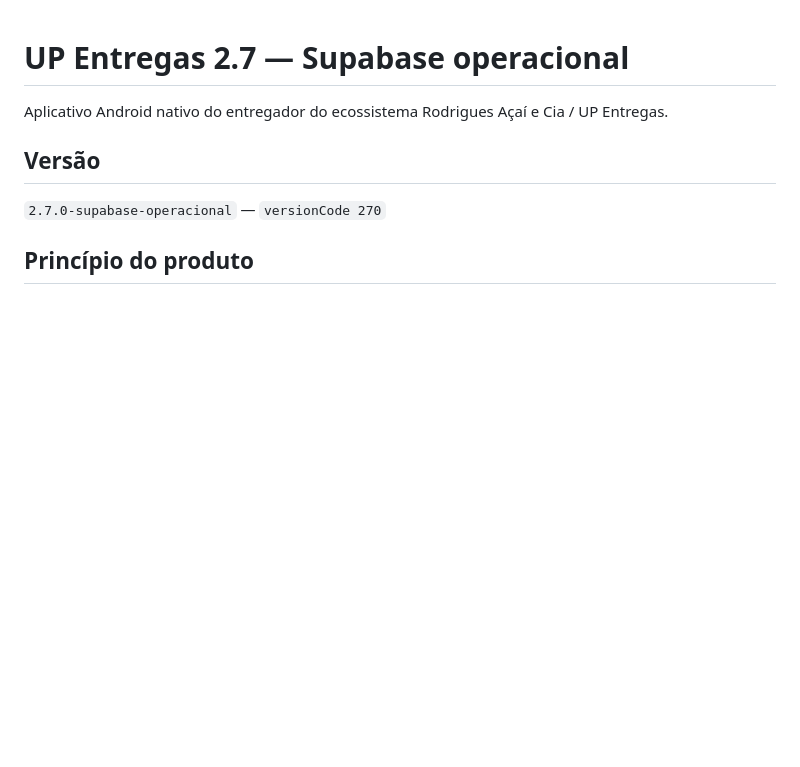
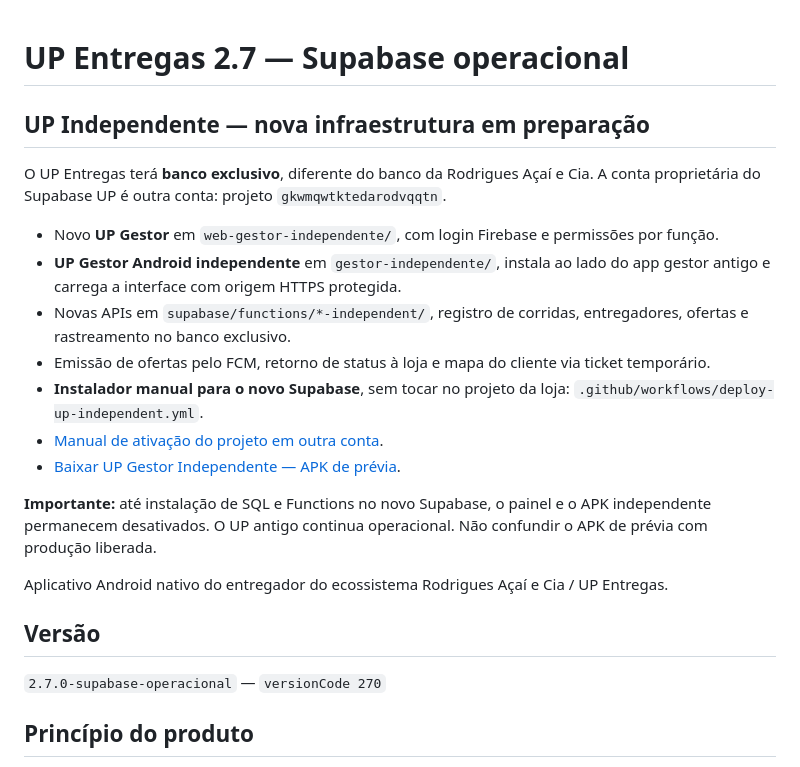
Before and after one commit to Rodriguesac/UpEntregas, a Markdown page: README.md, the part around the change. Rendered like a GitHub page; blank space fills up the shorter version.

Commit message:
docs(up): centralizar acesso ao gestor separado, APK independente e ativação da nova conta

```diff
--- a/README.md
+++ b/README.md
@@ -1,4 +1,18 @@
 # UP Entregas 2.7 — Supabase operacional
+
+## UP Independente — nova infraestrutura em preparação
+
+O UP Entregas terá **banco exclusivo**, diferente do banco da Rodrigues Açaí e Cia. A conta proprietária do Supabase UP é outra conta: projeto `gkwmqwtktedarodvqqtn`.
+
+- Novo **UP Gestor** em `web-gestor-independente/`, com login Firebase e permissões por função.
+- **UP Gestor Android independente** em `gestor-independente/`, instala ao lado do app gestor antigo e carrega a interface com origem HTTPS protegida.
+- Novas APIs em `supabase/functions/*-independent/`, registro de corridas, entregadores, ofertas e rastreamento no banco exclusivo.
+- Emissão de ofertas pelo FCM, retorno de status à loja e mapa do cliente via ticket temporário.
+- **Instalador manual para o novo Supabase**, sem tocar no projeto da loja: `.github/workflows/deploy-up-independent.yml`.
+- [Manual de ativação do projeto em outra conta](docs/ATIVAR-UP-NOVA-CONTA.md).
+- [Baixar UP Gestor Independente — APK de prévia](https://github.com/Rodriguesac/UpEntregas/releases/download/up-gestor-independent-preview/UP-Gestor-Independente-Previa.apk).
+
+**Importante:** até instalação de SQL e Functions no novo Supabase, o painel e o APK independente permanecem desativados. O UP antigo continua operacional. Não confundir o APK de prévia com produção liberada.
 
 Aplicativo Android nativo do entregador do ecossistema Rodrigues Açaí e Cia / UP Entregas.
 
```
